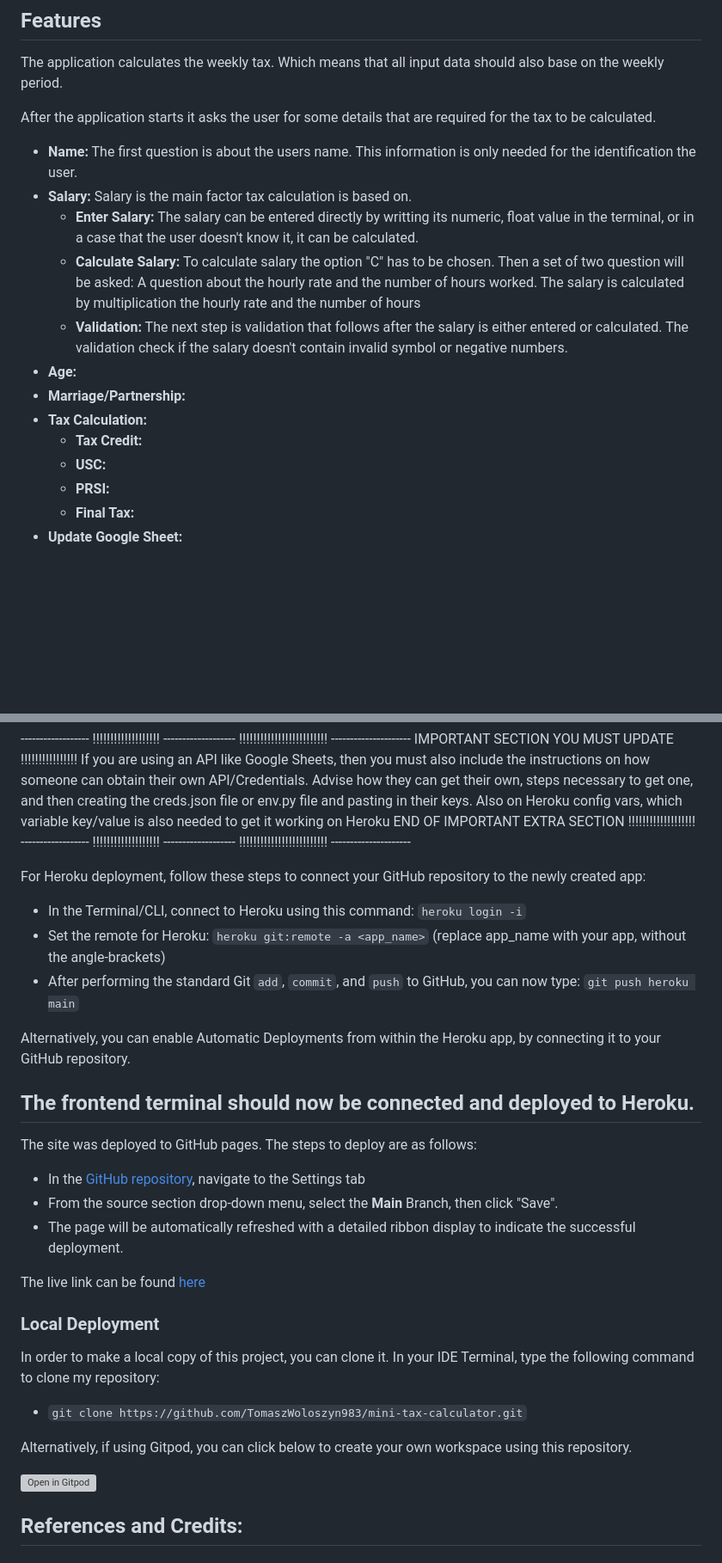
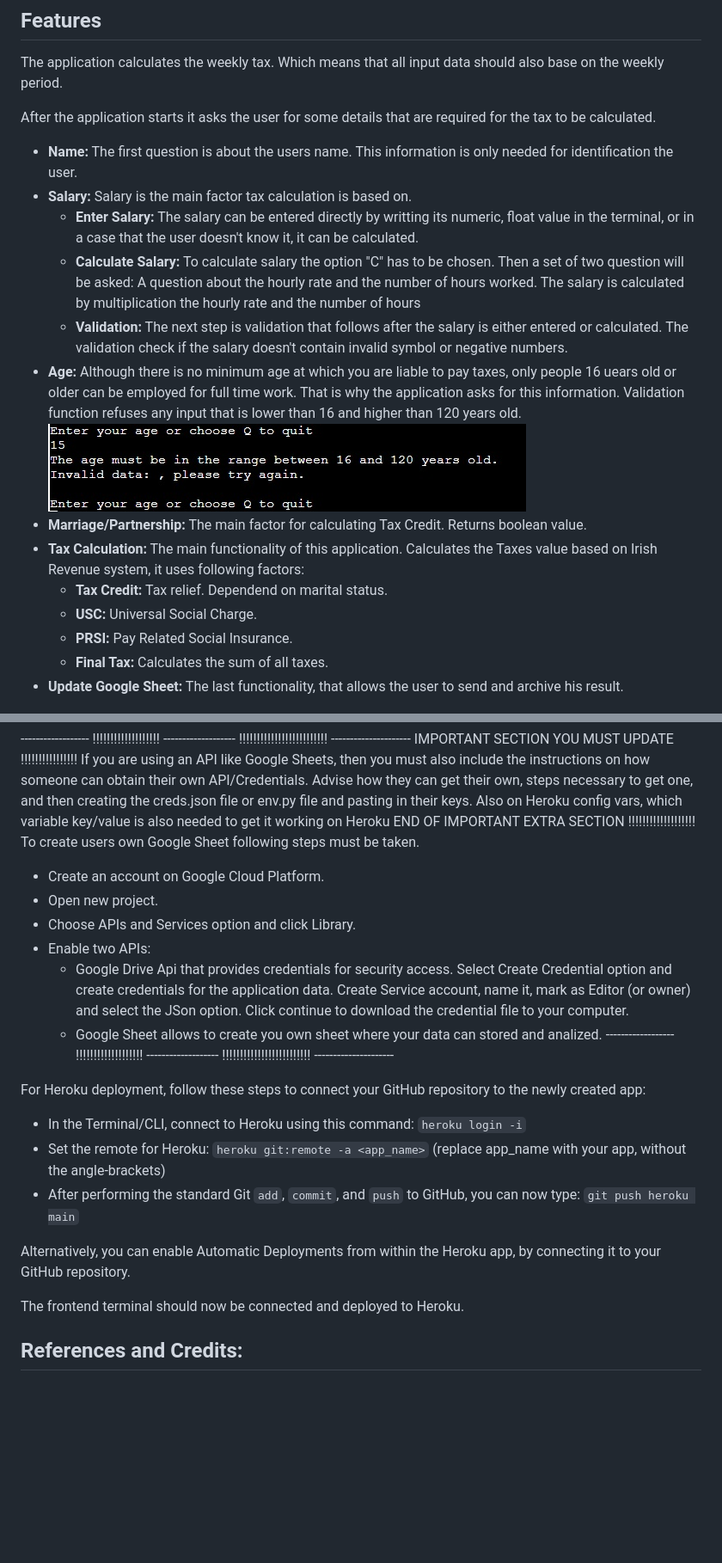
Before and after one commit to Code-Institute-Submissions/TomaszWoloszyn983-mini-tax-calculator_DecResub, a Markdown page: README.md, 2 parts joined by grey strips. Shown: that part at 86% size. Drawn GitHub-style; pictures changed too: documentation/images/age_validation.jpg (added); blank space fills up the shorter version; grey boxes are pictures that could not be loaded.

Commit message:
Update Features and Deployment section in ReadMe file

```diff
--- a/README.md
+++ b/README.md
@@ -13,21 +13,22 @@ a simple and easy calculator for calculating income taxes based on the Irish Rev
 The application calculates the weekly tax. Which means that all input data should also base on the weekly period.
 
 After the application starts it asks the user for some details that are required for the tax to be calculated.
-- **Name:** The first question is about the users name. This information is only needed for the identification the user.
+- **Name:** The first question is about the users name. This information is only needed for identification the user.
 - **Salary:** Salary is the main factor tax calculation is based on.
   * **Enter Salary:** The salary can be entered directly by writting its numeric, float value in the terminal, or
     in a case that the user doesn't know it, it can be calculated.
   * **Calculate Salary:** To calculate salary the option "C" has to be chosen. Then a set of two question will be asked:
     A question about the hourly rate and the number of hours worked. The salary is calculated by multiplication the hourly rate and the number of hours
   * **Validation:** The next step is validation that follows after the salary is either entered or calculated. The validation check if the salary doesn't contain invalid symbol or negative numbers.
-- **Age:**
-- **Marriage/Partnership:**
-- **Tax Calculation:**
-  * **Tax Credit:**
-  * **USC:**
-  * **PRSI:**
-  * **Final Tax:**
-- **Update Google Sheet:**
+- **Age:** Although there is no minimum age at which you are liable to pay taxes, only people 16 uears old or older can be employed for full time work. That is why the application asks for this information. Validation function refuses any input that is lower than 16 and higher than 120 years old.
+    ![Age_validation](documentation/images/age_validation.jpg)
+- **Marriage/Partnership:** The main factor for calculating Tax Credit. Returns boolean value.
+- **Tax Calculation:** The main functionality of this application. Calculates the Taxes value based on Irish Revenue system, it uses following factors:
+  * **Tax Credit:** Tax relief. Dependend on marital status.
+  * **USC:** Universal Social Charge.
+  * **PRSI:** Pay Related Social Insurance.
+  * **Final Tax:** Calculates the sum of all taxes.
+- **Update Google Sheet:** The last functionality, that allows the user to send and archive his result.
 
 
 ![Flowchart image](documentation/images/tax_calc_flowchart.jpg)
@@ -92,6 +94,15 @@ If you are using an API like Google Sheets, then you must also include the instr
 Advise how they can get their own, steps necessary to get one, and then creating the creds.json file or env.py file and pasting in their keys.
 Also on Heroku config vars, which variable key/value is also needed to get it working on Heroku
 END OF IMPORTANT EXTRA SECTION !!!!!!!!!!!!!!!!!!!
+To create users own Google Sheet following steps must be taken.
+ - Create an account on Google Cloud Platform.
+ - Open new project.
+ - Choose APIs and Services option and click Library.
+ - Enable two APIs:
+    * Google Drive Api that provides credentials for security access.
+      Select Create Credential option and create credentials for the application data.
+      Create Service account, name it, mark as Editor (or owner) and select the JSon option. Click continue to download the credential file to your computer.
+    * Google Sheet allows to create you own sheet where your data can stored and analized.
 ------------------ !!!!!!!!!!!!!!!!!!! ------------------- !!!!!!!!!!!!!!!!!!!!!!!!! ---------------------
 
 For Heroku deployment, follow these steps to connect your GitHub repository to the newly created app:
@@ -103,23 +114,7 @@ For Heroku deployment, follow these steps to connect your GitHub repository to t
 Alternatively, you can enable Automatic Deployments from within the Heroku app, by connecting it to your GitHub repository.
 
 The frontend terminal should now be connected and deployed to Heroku.
----------------------------------------------------------------------------------------------------------------------------------
-The site was deployed to GitHub pages. The steps to deploy are as follows:
-  - In the [GitHub repository](https://github.com/TomaszWoloszyn983/mini-tax-calculator), navigate to the Settings tab
-  - From the source section drop-down menu, select the **Main** Branch, then click "Save".
-  - The page will be automatically refreshed with a detailed ribbon display to indicate the successful deployment.
 
-The live link can be found [here](https://mini-tax-calculator.herokuapp.com/)
-
-### Local Deployment
-
-In order to make a local copy of this project, you can clone it. In your IDE Terminal, type the following command to clone my repository:
-
-- `git clone https://github.com/TomaszWoloszyn983/mini-tax-calculator.git`
-
-Alternatively, if using Gitpod, you can click below to create your own workspace using this repository.
-
-[![Open in Gitpod](https://gitpod.io/button/open-in-gitpod.svg)](https://gitpod.io/#https://github.com/TomaszWoloszyn983/mini-tax-calculator)
 
 
 ## References and Credits:
```
Also changed, not shown: other parts of README.md (+4 -3 lines), documentation/images/Quit_flowchart.jpg (deleted), documentation/images/tax_calc_flowchart_msIze.jpg (renamed from documentation/images/tax_calc_flowchart_mSIze.jpg).
